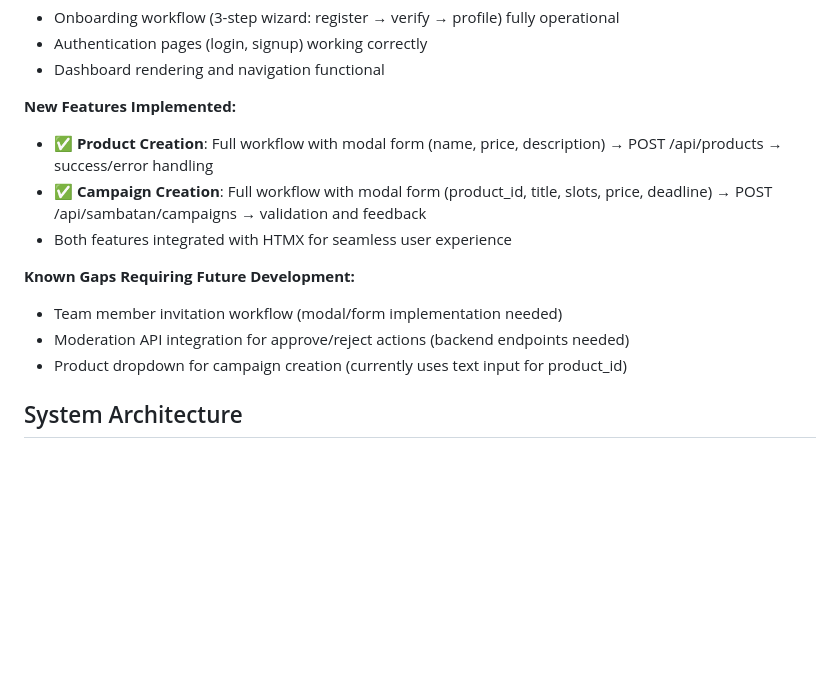
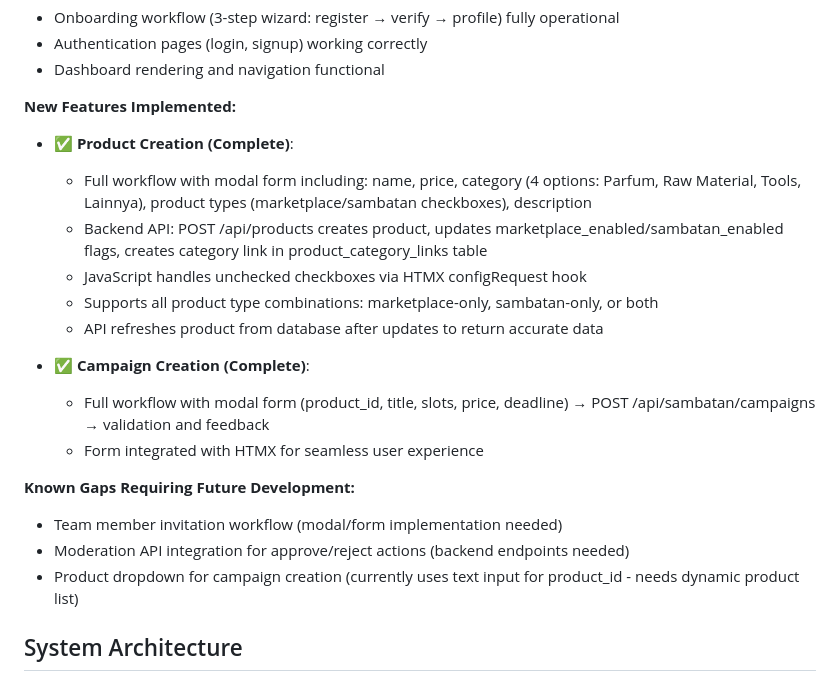
Before and after one commit to beriman/Codexswi, a Markdown page: replit.md, the part around the change. Rendered like a GitHub page; blank space fills up the shorter version.

Commit message:
Improve product creation to include categories and types
Add product categories and types (marketplace/sambatan) to product creation, updating API endpoints and database schema.

Replit-Commit-Author: Agent
Replit-Commit-Session-Id: 7c76a6ae-2632-4fe5-a9d2-e7c117072640
Replit-Commit-Checkpoint-Type: full_checkpoint
Replit-Commit-Screenshot-Url: https://storage.googleapis.com/screenshot-production-us-central1/f5e5ad8b-bb3e-44b8-8d38-9cd05f3b42e9/7c76a6ae-2632-4fe5-a9d2-e7c117072640/Yl1rzV0

```diff
--- a/replit.md
+++ b/replit.md
@@ -38,14 +38,21 @@ Preferred communication style: Simple, everyday language.
 - Dashboard rendering and navigation functional
 
 **New Features Implemented:**
-- ✅ **Product Creation**: Full workflow with modal form (name, price, description) → POST /api/products → success/error handling
-- ✅ **Campaign Creation**: Full workflow with modal form (product_id, title, slots, price, deadline) → POST /api/sambatan/campaigns → validation and feedback
-- Both features integrated with HTMX for seamless user experience
+- ✅ **Product Creation (Complete)**:
+  - Full workflow with modal form including: name, price, category (4 options: Parfum, Raw Material, Tools, Lainnya), product types (marketplace/sambatan checkboxes), description
+  - Backend API: POST /api/products creates product, updates marketplace_enabled/sambatan_enabled flags, creates category link in product_category_links table
+  - JavaScript handles unchecked checkboxes via HTMX configRequest hook
+  - Supports all product type combinations: marketplace-only, sambatan-only, or both
+  - API refreshes product from database after updates to return accurate data
+
+- ✅ **Campaign Creation (Complete)**:
+  - Full workflow with modal form (product_id, title, slots, price, deadline) → POST /api/sambatan/campaigns → validation and feedback
+  - Form integrated with HTMX for seamless user experience
 
 **Known Gaps Requiring Future Development:**
 - Team member invitation workflow (modal/form implementation needed)
 - Moderation API integration for approve/reject actions (backend endpoints needed)
-- Product dropdown for campaign creation (currently uses text input for product_id)
+- Product dropdown for campaign creation (currently uses text input for product_id - needs dynamic product list)
 
 ## System Architecture
 
```
